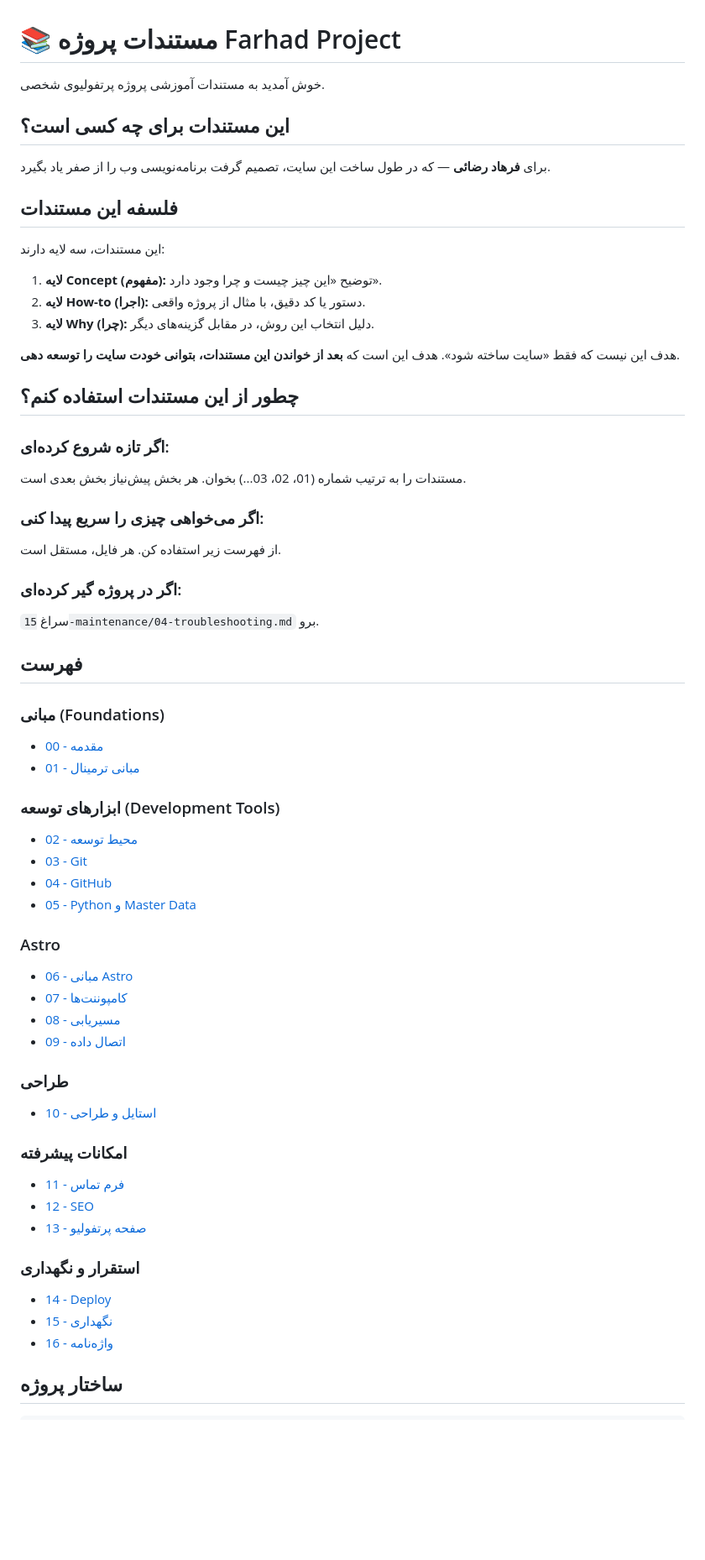
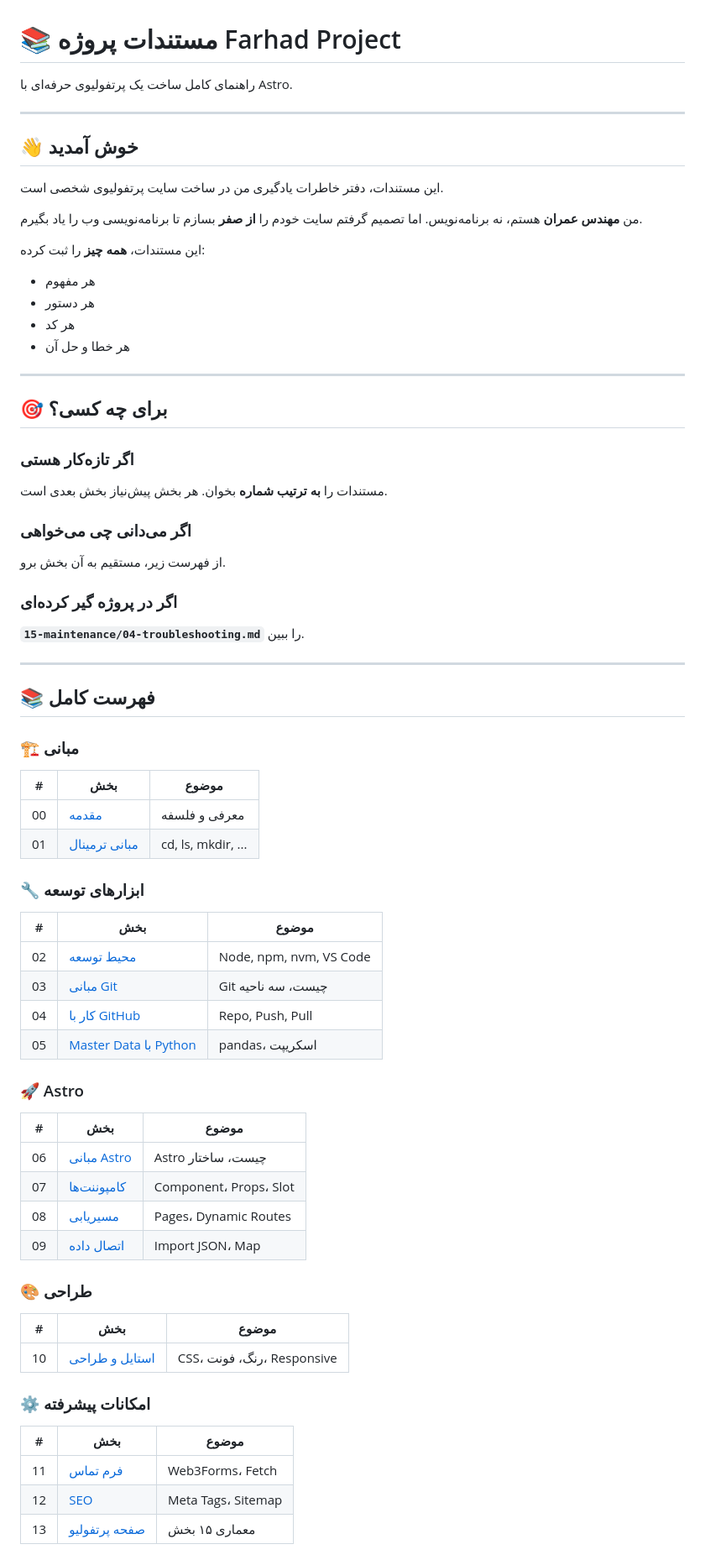
Before and after one commit to baanic/farhadproject-site, a Markdown page: docs/README.md, the part around one of its changes. Shown at 84% size. Rendered like a GitHub page; blank space fills up the shorter version.

````diff
--- a/docs/README.md
+++ b/docs/README.md
@@ -1,62 +1,77 @@
 # 📚 مستندات پروژه Farhad Project
 
-خوش آمدید به مستندات آموزشی پروژه پرتفولیوی شخصی.
+راهنمای کامل ساخت یک پرتفولیوی حرفه‌ای با Astro.
 
-## این مستندات برای چه کسی است؟
+---
 
-برای **فرهاد رضائی** — که در طول ساخت این سایت، تصمیم گرفت برنامه‌نویسی وب را از صفر یاد بگیرد.
+## 👋 خوش آمدید
 
-## فلسفه این مستندات
+این مستندات، دفتر خاطرات یادگیری من در ساخت سایت پرتفولیوی شخصی است.
 
-این مستندات، سه لایه دارند:
+من **مهندس عمران** هستم، نه برنامه‌نویس. اما تصمیم گرفتم سایت خودم را **از صفر** بسازم تا برنامه‌نویسی وب را یاد بگیرم.
 
-1. **لایه Concept (مفهوم):** توضیح «این چیز چیست و چرا وجود دارد».
-2. **لایه How-to (اجرا):** دستور یا کد دقیق، با مثال از پروژه واقعی.
-3. **لایه Why (چرا):** دلیل انتخاب این روش، در مقابل گزینه‌های دیگر.
+این مستندات، **همه چیز** را ثبت کرده:
+- هر مفهوم
+- هر دستور
+- هر کد
+- هر خطا و حل آن
 
-هدف این نیست که فقط «سایت ساخته شود». هدف این است که **بعد از خواندن این مستندات، بتوانی خودت سایت را توسعه دهی**.
+---
 
-## چطور از این مستندات استفاده کنم؟
+## 🎯 برای چه کسی؟
 
-### اگر تازه شروع کرده‌ای:
-مستندات را به ترتیب شماره (01، 02، 03...) بخوان. هر بخش پیش‌نیاز بخش بعدی است.
+### اگر تازه‌کار هستی
 
-### اگر می‌خواهی چیزی را سریع پیدا کنی:
-از فهرست زیر استفاده کن. هر فایل، مستقل است.
+مستندات را **به ترتیب شماره** بخوان. هر بخش پیش‌نیاز بخش بعدی است.
 
-### اگر در پروژه گیر کرده‌ای:
-سراغ `15-maintenance/04-troubleshooting.md` برو.
+### اگر می‌دانی چی می‌خواهی
 
-## فهرست
+از فهرست زیر، مستقیم به آن بخش برو.
 
-### مبانی (Foundations)
-- [00 - مقدمه](./00-introduction.md)
-- [01 - مبانی ترمینال](./01-terminal-basics/README.md)
+### اگر در پروژه گیر کرده‌ای
 
-### ابزارهای توسعه (Development Tools)
-- [02 - محیط توسعه](./02-dev-environment/README.md)
-- [03 - Git](./03-git-fundamentals/README.md)
-- [04 - GitHub](./04-github-workflow/README.md)
-- [05 - Python و Master Data](./05-python-master-data/README.md)
+**`15-maintenance/04-troubleshooting.md`** را ببین.
 
-### Astro
-- [06 - مبانی Astro](./06-astro-fundamentals/README.md)
-- [07 - کامپوننت‌ها](./07-astro-components/README.md)
-- [08 - مسیریابی](./08-astro-routing/README.md)
-- [09 - اتصال داده](./09-data-binding/README.md)
+---
 
-### طراحی
-- [10 - استایل و طراحی](./10-styling/README.md)
+## 📚 فهرست کامل
 
-### امکانات پیشرفته
-- [11 - فرم تماس](./11-contact-form/README.md)
-- [12 - SEO](./12-seo/README.md)
-- [13 - صفحه پرتفولیو](./13-portfolio-page/README.md)
+### 🏗️ مبانی
 
-### استقرار و نگهداری
-- [14 - Deploy](./14-deployment/README.md)
-- [15 - نگهداری](./15-maintenance/README.md)
-- [16 - واژه‌نامه](./16-glossary/README.md)
+| # | بخش | موضوع |
+|---|---|---|
+| 00 | [مقدمه](./00-introduction.md) | معرفی و فلسفه |
+| 01 | [مبانی ترمینال](./01-terminal-basics/README.md) | cd, ls, mkdir, ... |
 
-## ساختار پروژه
-```text
+### 🔧 ابزارهای توسعه
+
+| # | بخش | موضوع |
+|---|---|---|
+| 02 | [محیط توسعه](./02-dev-environment/README.md) | Node, npm, nvm, VS Code |
+| 03 | [مبانی Git](./03-git-fundamentals/README.md) | Git چیست، سه ناحیه |
+| 04 | [کار با GitHub](./04-github-workflow/README.md) | Repo, Push, Pull |
+| 05 | [Master Data با Python](./05-python-master-data/README.md) | pandas، اسکریپت |
+
+### 🚀 Astro
+
+| # | بخش | موضوع |
+|---|---|---|
+| 06 | [مبانی Astro](./06-astro-fundamentals/README.md) | Astro چیست، ساختار |
+| 07 | [کامپوننت‌ها](./07-astro-components/README.md) | Component، Props، Slot |
+| 08 | [مسیریابی](./08-astro-routing/README.md) | Pages، Dynamic Routes |
+| 09 | [اتصال داده](./09-data-binding/README.md) | Import JSON، Map |
+
+### 🎨 طراحی
+
+| # | بخش | موضوع |
+|---|---|---|
+| 10 | [استایل و طراحی](./10-styling/README.md) | CSS، رنگ، فونت، Responsive |
+
+### ⚙️ امکانات پیشرفته
+
+| # | بخش | موضوع |
+|---|---|---|
+| 11 | [فرم تماس](./11-contact-form/README.md) | Web3Forms، Fetch |
+| 12 | [SEO](./12-seo/README.md) | Meta Tags، Sitemap |
+| 13 | [صفحه پرتفولیو](./13-portfolio-page/README.md) | معماری ۱۵ بخش |
+
````
Also changed, not shown: other parts of docs/README.md (+202 -15 lines).
